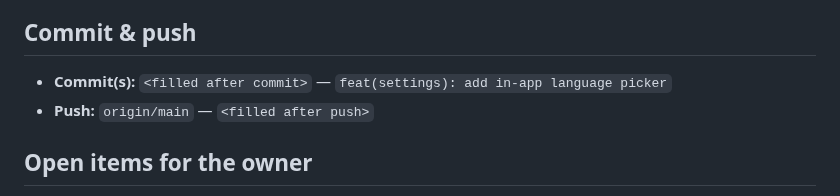
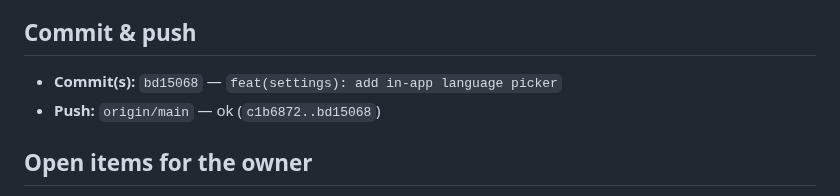
Before and after one commit to ammaralkhatib/vegan_motivation_app, a Markdown page: claude-reports/2026-06-12/017-language-picker-setting.md, the part around the change. Drawn GitHub-style.

Commit message:
docs(settings): record commit sha + push result in 017 report
Prompt: claude-prompts/2026-06-12/017-language-picker-setting.md

```diff
--- a/claude-reports/2026-06-12/017-language-picker-setting.md
+++ b/claude-reports/2026-06-12/017-language-picker-setting.md
@@ -83,8 +83,8 @@ settings) without restart; [ ] back to System default restores device language.
 
 ## Commit & push
 
-- **Commit(s):** `<filled after commit>` — `feat(settings): add in-app language picker`
-- **Push:** `origin/main` — `<filled after push>`
+- **Commit(s):** `bd15068` — `feat(settings): add in-app language picker`
+- **Push:** `origin/main` — ok (`c1b6872..bd15068`)
 
 ## Open items for the owner
 
```
